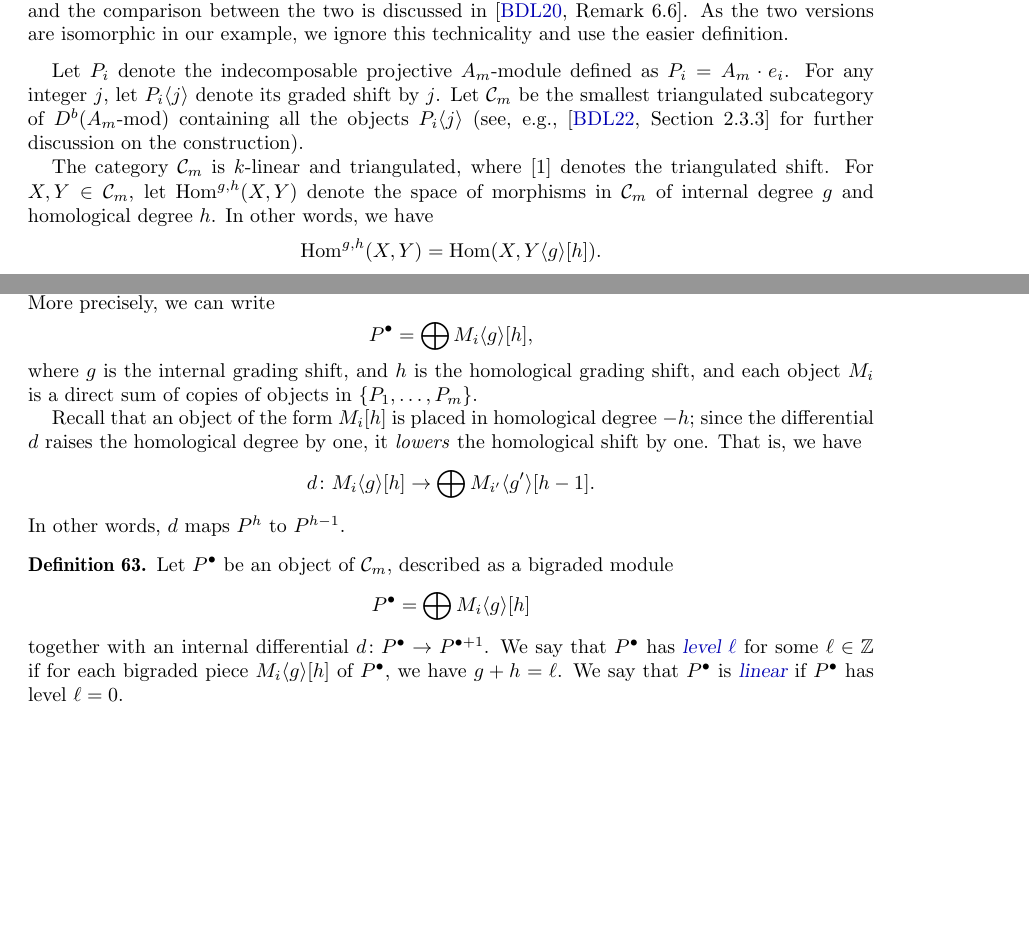
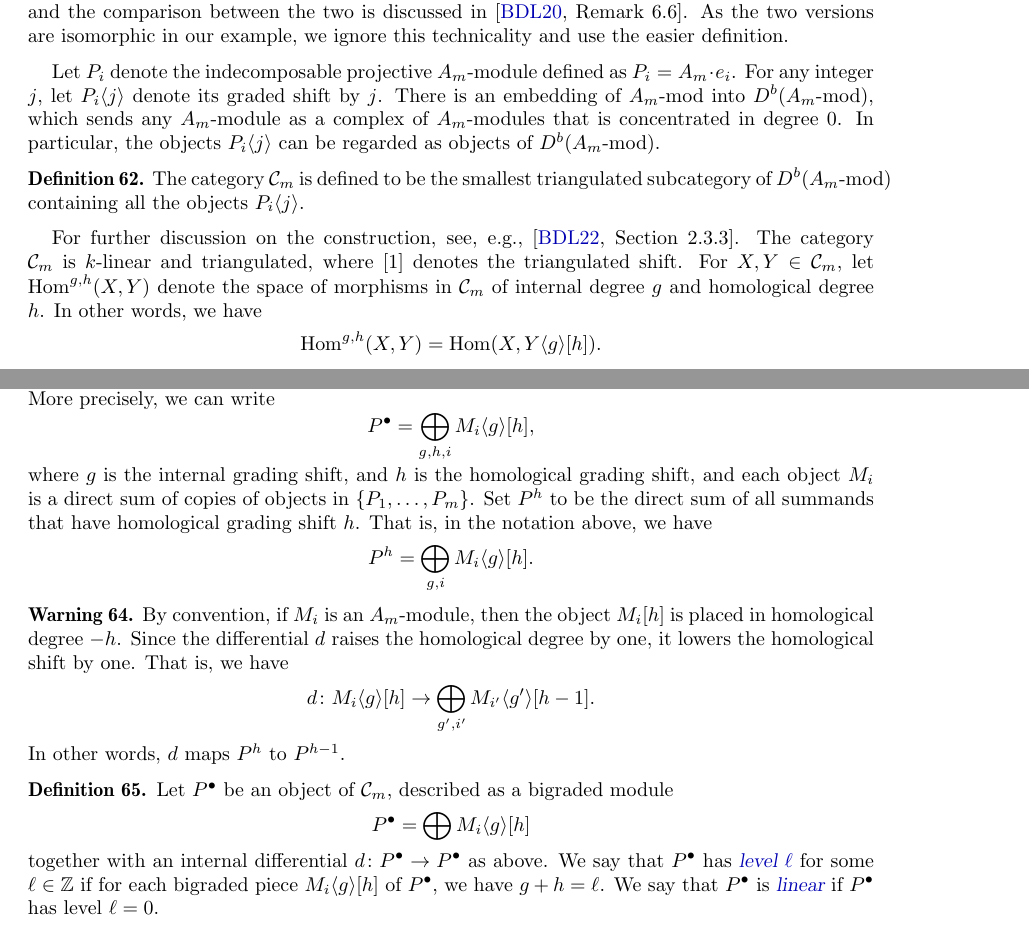
Before and after one commit to vpilaud/wiggly, a LaTeX paper (draft/wigglyhedra.tex): two parts of pages 20 and 21 of 24, joined at a grey line, cut so that both start at the same text, the shorter picture padded with empty space. Compiled offline with pdfLaTeX.

Commit message:
Some more writing.

```diff
--- a/draft/wigglyhedra.tex
+++ b/draft/wigglyhedra.tex
@@ -41,6 +41,7 @@
 \newtheorem{notation}[theorem]{Notation}
 \newtheorem{assumption}[theorem]{Assumption}
 \newtheorem{defprop}[theorem]{Definition/Proposition}
+\newtheorem{warning}[theorem]{Warning}
 \crefname{notation}{Notation}{Notations}
 \crefname{problem}{Problem}{Problems}
 
@@ -1466,8 +1467,12 @@ A longer path, which is a composition of arrows, will be denoted by \((i_1|i_2|\
 
 Let \(P_i\) denote the indecomposable projective \(A_m\)-module defined as \(P_i = A_m\cdot e_i\).
 For any integer \(j\), let \(P_i \langle j \rangle\) denote its graded shift by \(j\).
-Let \(\mathcal{C}_m\) be the smallest triangulated subcategory of \(D^b(A_m\text{-mod})\) containing all the objects \(P_i\langle j \rangle\) (see, e.g.,~\cite[Section 2.3.3]{bap.deo.lic:22} for further discussion on the construction).
-
+There is an embedding of \(A_m\text{-mod}\) into \(D^b(A_m\text{-mod})\), which sends any \(A_m\)-module as a complex of \(A_m\)-modules that is concentrated in degree \(0\).
+In particular, the objects \(P_i\langle j \rangle\) can be regarded as objects of \(D^b(A_m\text{-mod})\).
+\begin{definition}
+  The category \(\mathcal{C}_m\) is defined to be the smallest triangulated subcategory of \(D^b(A_m\text{-mod})\) containing all the objects \(P_i\langle j \rangle\).
+\end{definition}
+For further discussion on the construction, see, e.g.,~\cite[Section 2.3.3]{bap.deo.lic:22}.
 The category \(\mathcal{C}_m\) is \(k\)-linear and triangulated, where \([1]\) denotes the triangulated shift.
 For \(X, Y \in \mathcal{C}_m\), let \(\Hom^{g,h}(X,Y)\) denote the space of morphisms in \(\mathcal{C}_m\) of internal degree \(g\) and homological degree \(h\).
 In other words, we have
@@ -1490,19 +1495,24 @@ We now describe the full subcategory of \emph{linear complexes} of \(\mathcal{C}
 It is convenient to think of an object \(P^{\bullet}\) of \(\mathcal{C}_m\)
 as bigraded (projective) \(A_m\)-module equipped with a differential \(d \colon P^{\bullet} \to P^{\bullet}\).
 More precisely, we can write
-\[P^{\bullet} = \bigoplus M_i\langle g \rangle[h],\]
+\[P^{\bullet} = \bigoplus_{g,h,i} M_i\langle g \rangle[h],\]
 where \(g\) is the internal grading shift, and \(h\) is the homological grading shift, and
 each object \(M_i\) is a direct sum of copies of objects in \(\{P_1,\ldots, P_m\}\).
-
-Recall that an object of the form \(M_i[h]\) is placed in homological degree \(-h\);
-since the differential \(d\) raises the homological degree by one, it \emph{lowers} the homological shift by one.
-That is, we have
-\[d \colon M_i\langle g \rangle[h] \to \bigoplus M_{i'}\langle g' \rangle[h-1].\]
-In other words, \(d\) maps \(P^h\) to \(P^{h-1}\).
+Set \(P^h\) to be the direct sum of all summands that have homological grading shift \(h\).
+That is, in the notation above, we have
+\[P^{h} = \bigoplus_{g,i} M_i\langle g \rangle[h].\]
+
+\begin{warning}
+  By convention, if \(M_i\) is an \(A_m\)-module, then the object \(M_i[h]\) is placed in homological degree \(-h\).
+  Since the differential \(d\) raises the homological degree by one, it lowers the homological shift by one.
+  That is, we have
+  \[d \colon M_i\langle g \rangle[h] \to \bigoplus_{g',i'} M_{i'}\langle g' \rangle[h-1].\]
+  In other words, \(d\) maps \(P^h\) to \(P^{h-1}\).
+\end{warning}
 \begin{definition}\label{def:linear-complex}
   Let \(P^{\bullet}\) be an object of \(\mathcal{C}_m\), described as a bigraded module
   \[P^{\bullet} = \bigoplus M_i\langle g \rangle[h]\]
-  together with an internal differential \(d \colon P^{\bullet} \to P^{\bullet + 1}\).
+  together with an internal differential \(d \colon P^{\bullet} \to P^{\bullet}\) as above.
   We say that \(P^{\bullet}\) has \defn{level \(\ell\)} for some \(\ell \in \mathbb{Z}\) if for each bigraded piece \(M_i \langle g \rangle[h]\) of \(P^{\bullet}\), we have \(g + h = \ell\).
   We say that \(P^{\bullet}\) is \defn{linear} if \(P^{\bullet}\) has level \(\ell = 0\).
 
```
